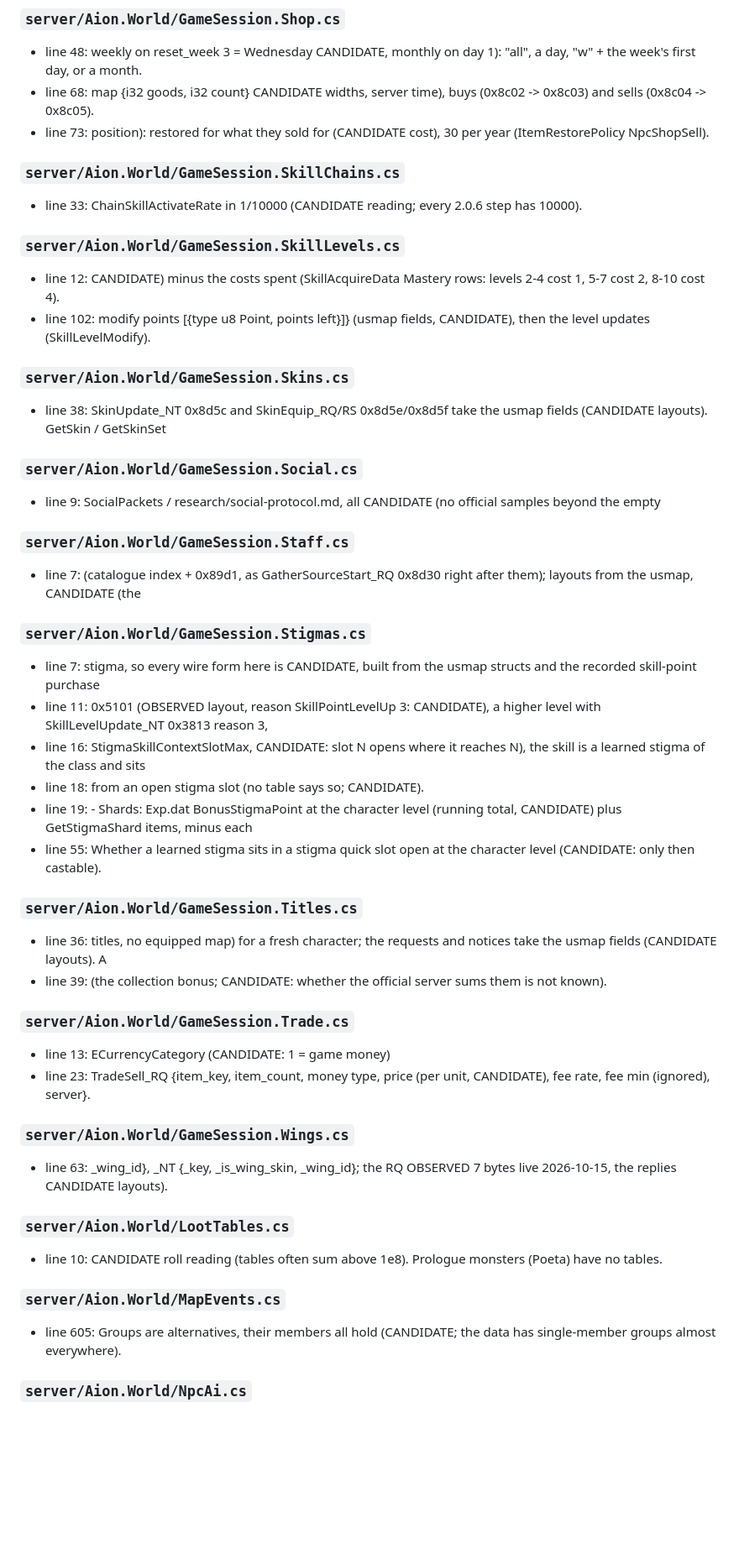
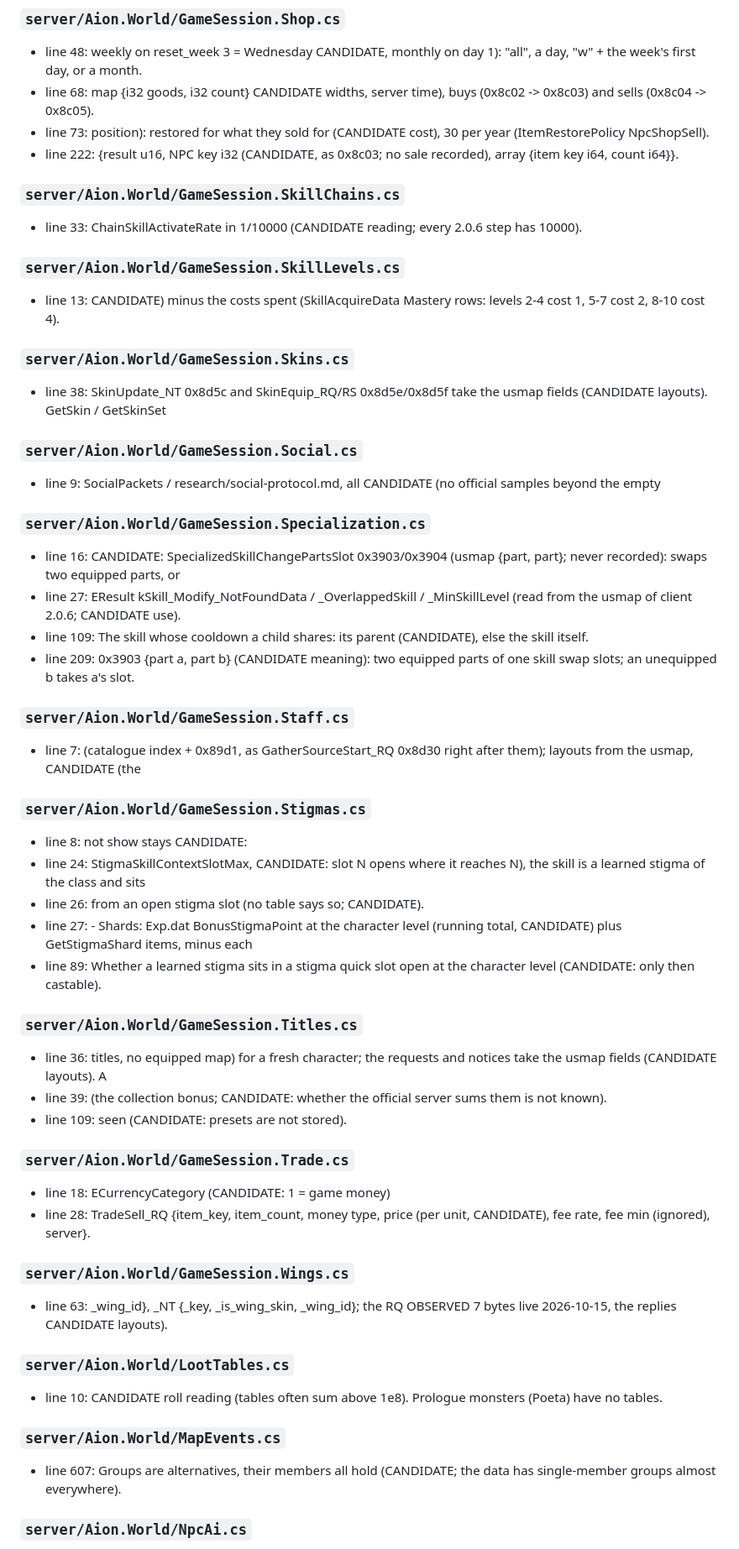
Before and after one commit to Addiboii/A2Core, a Markdown page: docs/GUESSES.md, the part around one of its changes. Shown at 84% size. GitHub-like rendering; blank space fills up the shorter version.

```diff
--- a/docs/GUESSES.md
+++ b/docs/GUESSES.md
@@ -192,6 +213,7 @@ and run the tool again.
 - line 48: weekly on reset_week 3 = Wednesday CANDIDATE, monthly on day 1): "all", a day, "w" + the week's first day, or a month.
 - line 68: map {i32 goods, i32 count} CANDIDATE widths, server time), buys (0x8c02 -> 0x8c03) and sells (0x8c04 -> 0x8c05).
 - line 73: position): restored for what they sold for (CANDIDATE cost), 30 per year (ItemRestorePolicy NpcShopSell).
+- line 222: {result u16, NPC key i32 (CANDIDATE, as 0x8c03; no sale recorded), array {item key i64, count i64}}.
 
 ### `server/Aion.World/GameSession.SkillChains.cs`
 
@@ -199,8 +221,7 @@ and run the tool again.
 
 ### `server/Aion.World/GameSession.SkillLevels.cs`
 
-- line 12: CANDIDATE) minus the costs spent (SkillAcquireData Mastery rows: levels 2-4 cost 1, 5-7 cost 2, 8-10 cost 4).
-- line 102: modify points [{type u8 Point, points left}]} (usmap fields, CANDIDATE), then the level updates (SkillLevelModify).
+- line 13: CANDIDATE) minus the costs spent (SkillAcquireData Mastery rows: levels 2-4 cost 1, 5-7 cost 2, 8-10 cost 4).
 
 ### `server/Aion.World/GameSession.Skins.cs`
 
@@ -210,28 +231,35 @@ and run the tool again.
 
 - line 9: SocialPackets / research/social-protocol.md, all CANDIDATE (no official samples beyond the empty
 
+### `server/Aion.World/GameSession.Specialization.cs`
+
+- line 16: CANDIDATE: SpecializedSkillChangePartsSlot 0x3903/0x3904 (usmap {part, part}; never recorded): swaps two equipped parts, or
+- line 27: EResult kSkill_Modify_NotFoundData / _OverlappedSkill / _MinSkillLevel (read from the usmap of client 2.0.6; CANDIDATE use).
+- line 109: The skill whose cooldown a child shares: its parent (CANDIDATE), else the skill itself.
+- line 209: 0x3903 {part a, part b} (CANDIDATE meaning): two equipped parts of one skill swap slots; an unequipped b takes a's slot.
+
 ### `server/Aion.World/GameSession.Staff.cs`
 
 - line 7: (catalogue index + 0x89d1, as GatherSourceStart_RQ 0x8d30 right after them); layouts from the usmap, CANDIDATE (the
 
 ### `server/Aion.World/GameSession.Stigmas.cs`
 
-- line 7: stigma, so every wire form here is CANDIDATE, built from the usmap structs and the recorded skill-point purchase
-- line 11: 0x5101 (OBSERVED layout, reason SkillPointLevelUp 3: CANDIDATE), a higher level with SkillLevelUpdate_NT 0x3813 reason 3,
-- line 16: StigmaSkillContextSlotMax, CANDIDATE: slot N opens where it reaches N), the skill is a learned stigma of the class and sits
-- line 18: from an open stigma slot (no table says so; CANDIDATE).
-- line 19: - Shards: Exp.dat BonusStigmaPoint at the character level (running total, CANDIDATE) plus GetStigmaShard items, minus each
-- line 55: Whether a learned stigma sits in a stigma quick slot open at the character level (CANDIDATE: only then castable).
+- line 8: not show stays CANDIDATE:
+- line 24: StigmaSkillContextSlotMax, CANDIDATE: slot N opens where it reaches N), the skill is a learned stigma of the class and sits
+- line 26: from an open stigma slot (no table says so; CANDIDATE).
+- line 27: - Shards: Exp.dat BonusStigmaPoint at the character level (running total, CANDIDATE) plus GetStigmaShard items, minus each
+- line 89: Whether a learned stigma sits in a stigma quick slot open at the character level (CANDIDATE: only then castable).
 
 ### `server/Aion.World/GameSession.Titles.cs`
 
 - line 36: titles, no equipped map) for a fresh character; the requests and notices take the usmap fields (CANDIDATE layouts). A
 - line 39: (the collection bonus; CANDIDATE: whether the official server sums them is not known).
+- line 109: seen (CANDIDATE: presets are not stored).
 
 ### `server/Aion.World/GameSession.Trade.cs`
 
-- line 13: ECurrencyCategory (CANDIDATE: 1 = game money)
-- line 23: TradeSell_RQ {item_key, item_count, money type, price (per unit, CANDIDATE), fee rate, fee min (ignored), server}.
+- line 18: ECurrencyCategory (CANDIDATE: 1 = game money)
+- line 28: TradeSell_RQ {item_key, item_count, money type, price (per unit, CANDIDATE), fee rate, fee min (ignored), server}.
 
 ### `server/Aion.World/GameSession.Wings.cs`
 
@@ -243,7 +271,7 @@ and run the tool again.
 
 ### `server/Aion.World/MapEvents.cs`
 
-- line 605: Groups are alternatives, their members all hold (CANDIDATE; the data has single-member groups almost everywhere).
+- line 607: Groups are alternatives, their members all hold (CANDIDATE; the data has single-member groups almost everywhere).
 
 ### `server/Aion.World/NpcAi.cs`
 
```
Also changed, not shown: other parts of docs/GUESSES.md (+176 -139 lines).
